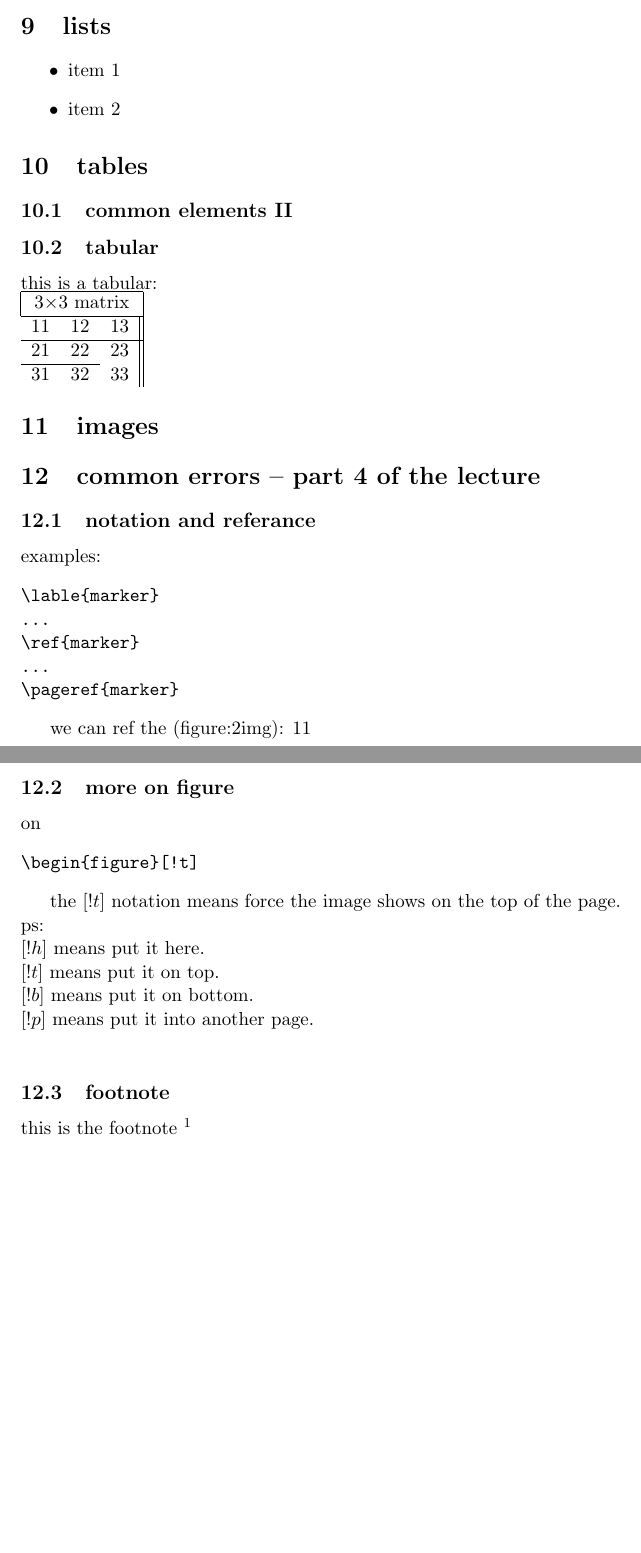
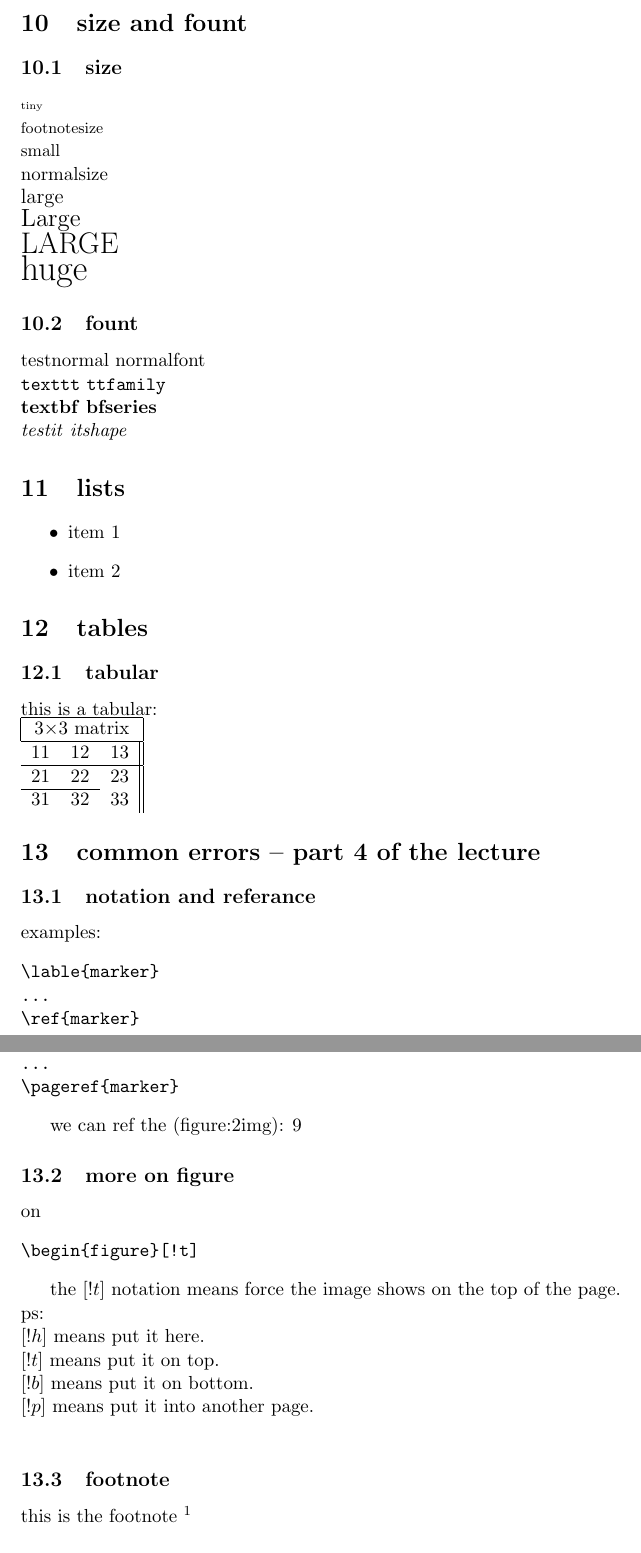
Before and after one commit to 0x00-pl/hello_latex, a LaTeX document (hello-latex.tex): two parts of pages 5 and 6 of 7 before the commit and two parts of pages 6 and 7 of 8 after it, joined at a grey line, cut at the place of the change, the shorter picture padded with empty space. Compiled offline with pdfLaTeX.

Commit message:
size and font

```diff
--- a/hello-latex.tex
+++ b/hello-latex.tex
@@ -100,25 +101,5 @@ some thing verbatim, which without escape \\ /23454234$&%^&^(*^\z@%@#$%
   \end{figure}
 }
 \clearpage
-\section{lists}
-\begin{itemize}
-\item item 1
-\item item 2
-\end{itemize}
-
-\section{tables}
-\subsection{common elements II}
-\subsection{tabular}
-this is a tabular: \\
-\begin{tabular}{lcr||lcr}
-  \hline
-  \multicolumn{3}{|c|}{3$\times$3 matrix} \\
-  \hline
-  11 & 12 & 13 \\
-  \hline
-  21 & 22 & 23 \\
-  \cline{1-2}
-  31 & 32 & 33
-\end{tabular}
 
 \section{images}{
@@ -135,6 +116,48 @@ this is a tabular: \\
     \caption{2 images}
   \end{figure}
 }
+\clearpage
+
+\section{size and fount}{
+  \subsection{size}{
+    \tiny tiny\\
+    \footnotesize{footnotesize}\\
+    {\small small}\\
+    \normalsize normalsize\\
+    \large large\\
+    \Large Large\\
+    \LARGE LARGE\\
+    \huge huge
+  }
+  \subsection{fount}{
+    \textnormal{testnormal} {\normalfont normalfont}\\
+    \texttt{texttt} {\ttfamily ttfamily}\\
+    \textbf{textbf} {\bfseries bfseries}\\
+    \textit{testit} {\itshape itshape}
+  }
+}
+
+\section{lists}
+\begin{itemize}
+\item item 1
+\item item 2
+\end{itemize}
+
+\section{tables}{
+  \subsection{tabular}
+  this is a tabular: \\
+  \begin{tabular}{lcr||lcr}
+    \hline
+    \multicolumn{3}{|c|}{3$\times$3 matrix} \\
+    \hline
+    11 & 12 & 13 \\
+    \hline
+    21 & 22 & 23 \\
+    \cline{1-2}
+    31 & 32 & 33
+  \end{tabular}
+}
+
 \section{common errors -- part 4 of the lecture}{
   \subsection{notation and referance}{
     examples:
```
Also changed, not shown: hello-latex.pdf, hello-latex.tex (5 more changed lines), 4 other files.
